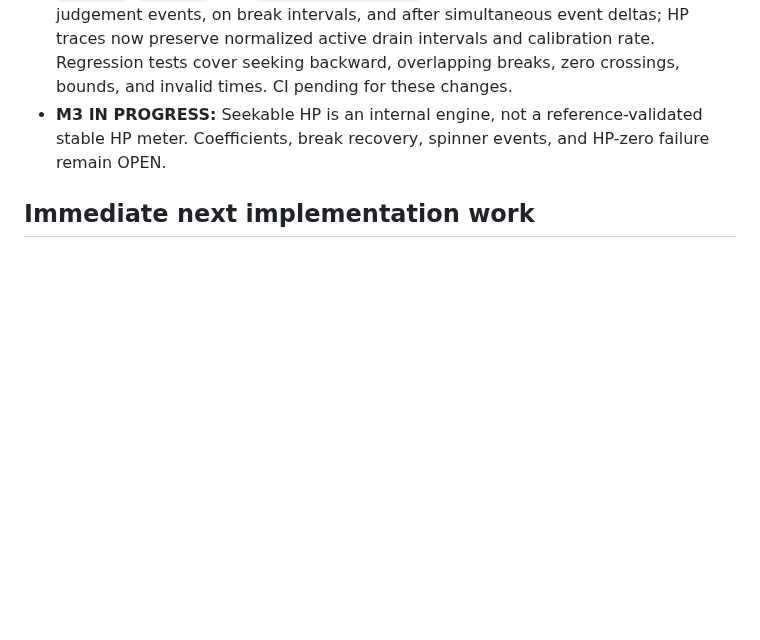
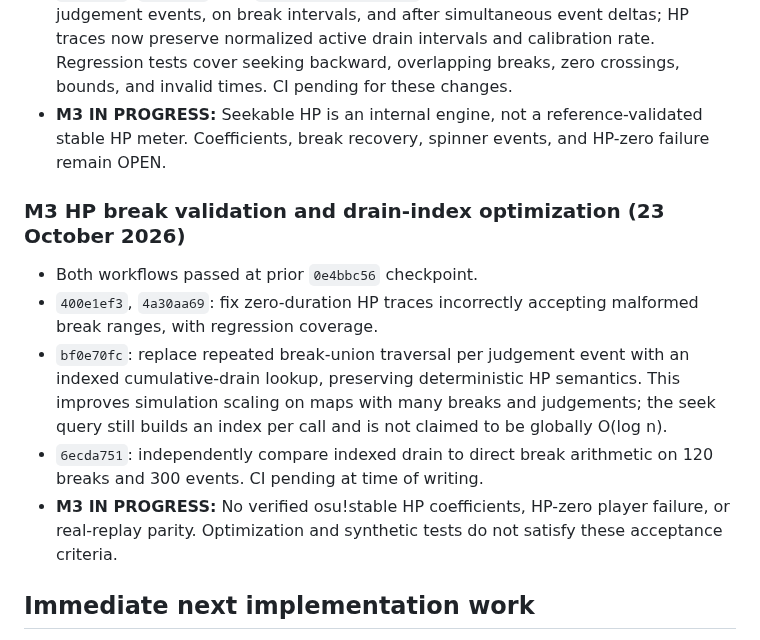
Before and after one commit to jakemcintyre25-stack/OSU-RENDER, a Markdown page: docs/DEVELOPMENT_STATUS.md, the part around the change. Drawn GitHub-style; blank space fills up the shorter version.

Commit message:
docs(m3): record indexed HP drain and zero-duration break validation, pending CI

```diff
--- a/docs/DEVELOPMENT_STATUS.md
+++ b/docs/DEVELOPMENT_STATUS.md
@@ -120,6 +120,14 @@ The critical real-data acceptance command is now `npm run judge-check:strict` af
 - `1ea4fd45`, `5ae764a3`: add `hpAt(trace, mapTime)` to query deterministic HP between judgement events, on break intervals, and after simultaneous event deltas; HP traces now preserve normalized active drain intervals and calibration rate. Regression tests cover seeking backward, overlapping breaks, zero crossings, bounds, and invalid times. CI pending for these changes.
 - **M3 IN PROGRESS:** Seekable HP is an internal engine, not a reference-validated stable HP meter. Coefficients, break recovery, spinner events, and HP-zero failure remain OPEN.
 
+### M3 HP break validation and drain-index optimization (23 October 2026)
+
+- Both workflows passed at prior `0e4bbc56` checkpoint.
+- `400e1ef3`, `4a30aa69`: fix zero-duration HP traces incorrectly accepting malformed break ranges, with regression coverage.
+- `bf0e70fc`: replace repeated break-union traversal per judgement event with an indexed cumulative-drain lookup, preserving deterministic HP semantics. This improves simulation scaling on maps with many breaks and judgements; the seek query still builds an index per call and is not claimed to be globally O(log n).
+- `6ecda751`: independently compare indexed drain to direct break arithmetic on 120 breaks and 300 events. CI pending at time of writing.
+- **M3 IN PROGRESS:** No verified osu!stable HP coefficients, HP-zero player failure, or real-replay parity. Optimization and synthetic tests do not satisfy these acceptance criteria.
+
 ## Immediate next implementation work
 
 1. **Independent:** finish M3's calibrated HP drain/gain, no-drain-during-breaks and HP-zero failure checks. Maintain explicit stable parity uncertainty until real evidence exists.
```
